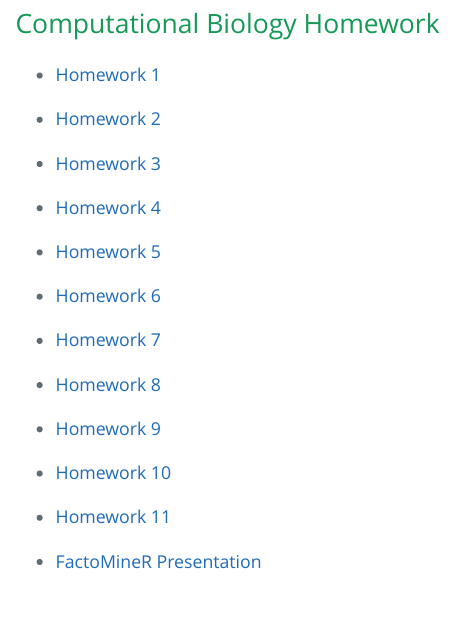
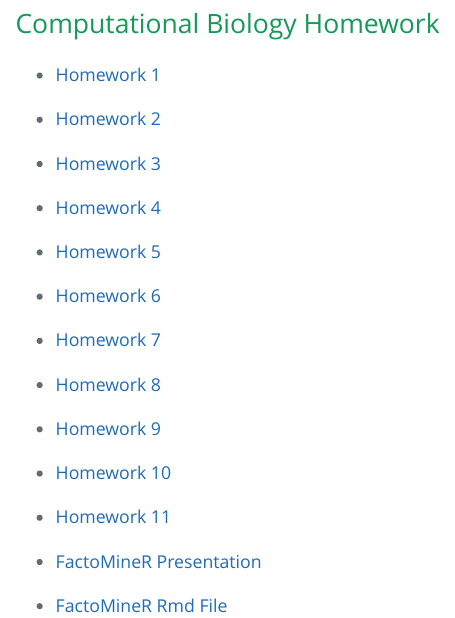
Before and after one commit to ZPortlas/Biol381, an R Markdown document (index.Rmd): the page in a window 1100 px wide, from 240 px down. The pictures show the output file index.html that the author committed with the source, opened offline.

Commit message:
FactoMineR Rmd

```diff
--- a/index.Rmd
+++ b/index.Rmd
@@ -33,3 +33,5 @@ output:
 * [Homework 11](homework11.html)
 
 * [FactoMineR Presentation](FactoMineR.html)
+
+* [FactoMineR Rmd File](FactoMineR.Rmd)
```
Also changed, not shown: index.html.
